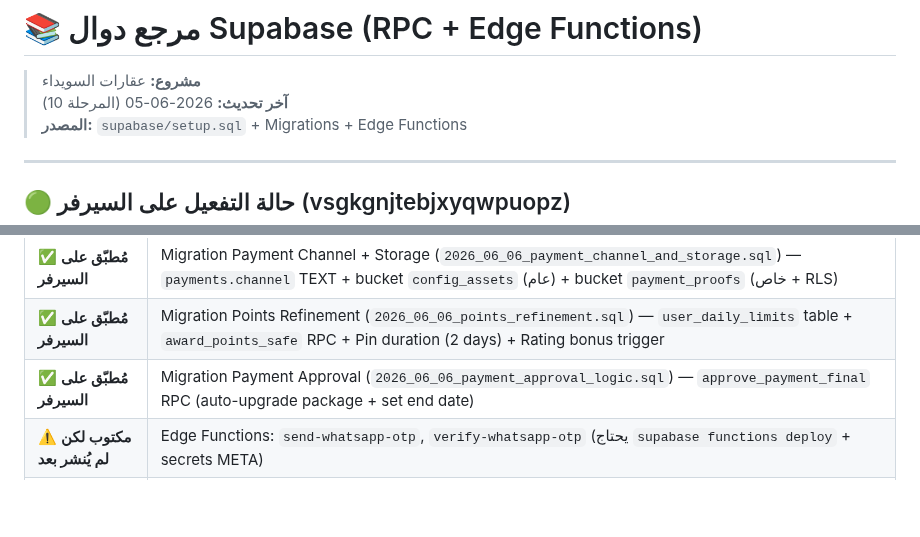
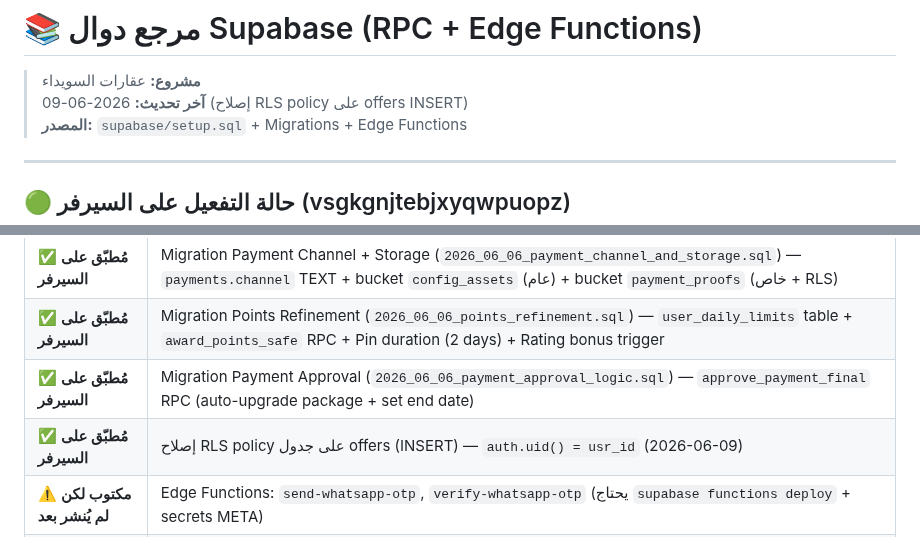
Before and after one commit to hady-albnnai/sweeda-real-estate-office-elc, a Markdown page: supabase/FUNCTIONS_REFERENCE.md, 2 parts joined by grey strips. Drawn GitHub-style; blank space fills up the shorter version.

Commit message:
توثيق إصلاح RLS policy على offers في FUNCTIONS_REFERENCE.md و FEATURES_AUDIT.md (2026-06-09)

```diff
--- a/supabase/FUNCTIONS_REFERENCE.md
+++ b/supabase/FUNCTIONS_REFERENCE.md
@@ -1,7 +1,7 @@
 # 📚 مرجع دوال Supabase (RPC + Edge Functions)
 
 > **مشروع:** عقارات السويداء
-> **آخر تحديث:** 2026-06-05 (المرحلة 10)
+> **آخر تحديث:** 2026-06-09 (إصلاح RLS policy على offers INSERT)
 > **المصدر:** `supabase/setup.sql` + Migrations + Edge Functions
 
 ---
@@ -21,6 +21,7 @@
 | ✅ **مُطبّق على السيرفر** | Migration Payment Channel + Storage (`2026_06_06_payment_channel_and_storage.sql`) — `payments.channel` TEXT + bucket `config_assets` (عام) + bucket `payment_proofs` (خاص + RLS) |
 | ✅ **مُطبّق على السيرفر** | Migration Points Refinement (`2026_06_06_points_refinement.sql`) — `user_daily_limits` table + `award_points_safe` RPC + Pin duration (2 days) + Rating bonus trigger |
 | ✅ **مُطبّق على السيرفر** | Migration Payment Approval (`2026_06_06_payment_approval_logic.sql`) — `approve_payment_final` RPC (auto-upgrade package + set end date) |
+| ✅ **مُطبّق على السيرفر** | إصلاح RLS policy على جدول offers (INSERT) — `auth.uid() = usr_id` (2026-06-09) |
 | ⚠️ **مكتوب لكن لم يُنشر بعد** | Edge Functions: `send-whatsapp-otp`, `verify-whatsapp-otp` (يحتاج `supabase functions deploy` + secrets META) |
 | ⚠️ **معلّق** | تفعيل Email SMTP (Resend) — تم في Dashboard ✅ بس Meta WhatsApp credentials لسا (يستخدم وضع التطوير) |
 
```
Also changed, not shown: docs/FEATURES_AUDIT.md (+1 -1 lines).
